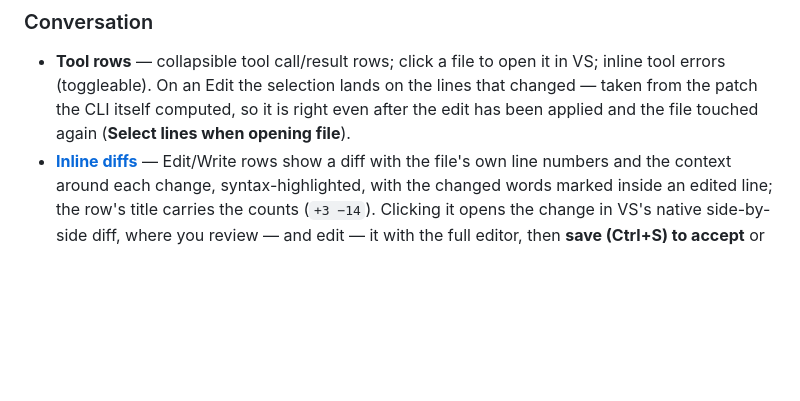
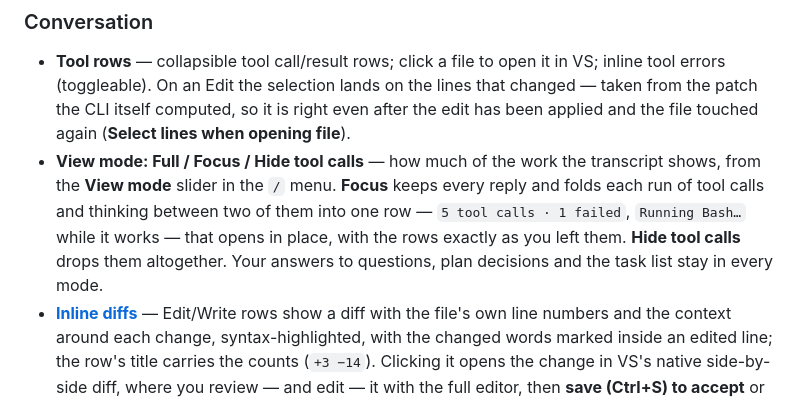
Before and after one commit to Corsinvest/cv4vs-agents, a Markdown page: README.md, the part around the change. Drawn GitHub-style; blank space fills up the shorter version.

Commit message:
docs: describe View mode in the README and as a rendering-only setting

```diff
--- a/README.md
+++ b/README.md
@@ -315,6 +315,11 @@ See [Options → Profiles](docs/options.md#profiles).
   errors (toggleable). On an Edit the selection lands on the lines that changed — taken from the
   patch the CLI itself computed, so it is right even after the edit has been applied and the file
   touched again (**Select lines when opening file**).
+- **View mode: Full / Focus / Hide tool calls** — how much of the work the transcript shows, from the
+  **View mode** slider in the `/` menu. **Focus** keeps every reply and folds each run of tool calls
+  and thinking between two of them into one row — `5 tool calls · 1 failed`, `Running Bash…` while it
+  works — that opens in place, with the rows exactly as you left them. **Hide tool calls** drops them
+  altogether. Your answers to questions, plan decisions and the task list stay in every mode.
 - **[Inline diffs](docs/chat/diff.md)** — Edit/Write rows show a diff with the file's own line
   numbers and the context around each change, syntax-highlighted, with the changed words marked
   inside an edited line; the row's title carries the counts (`+3 −14`). Clicking it opens the change
```
Also changed, not shown: docs/chat/context-and-usage.md (+2 -1 lines).
